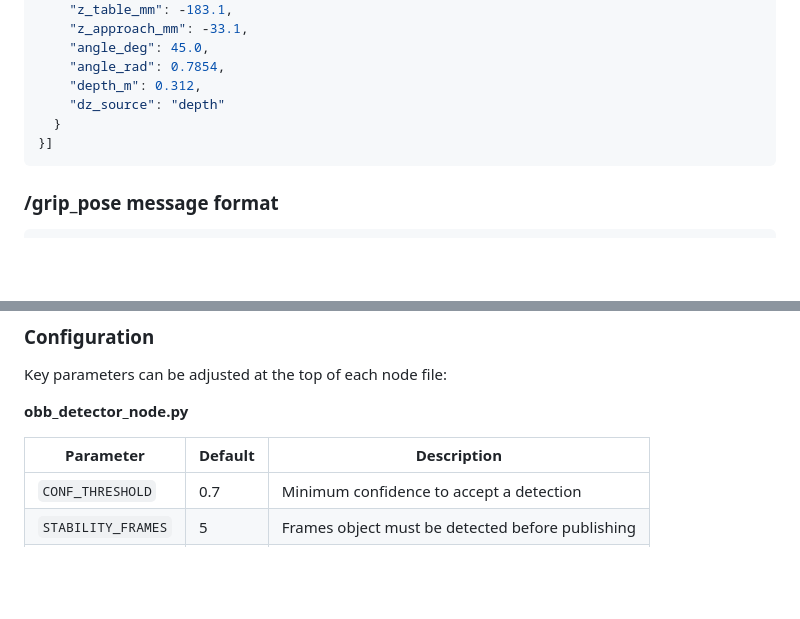
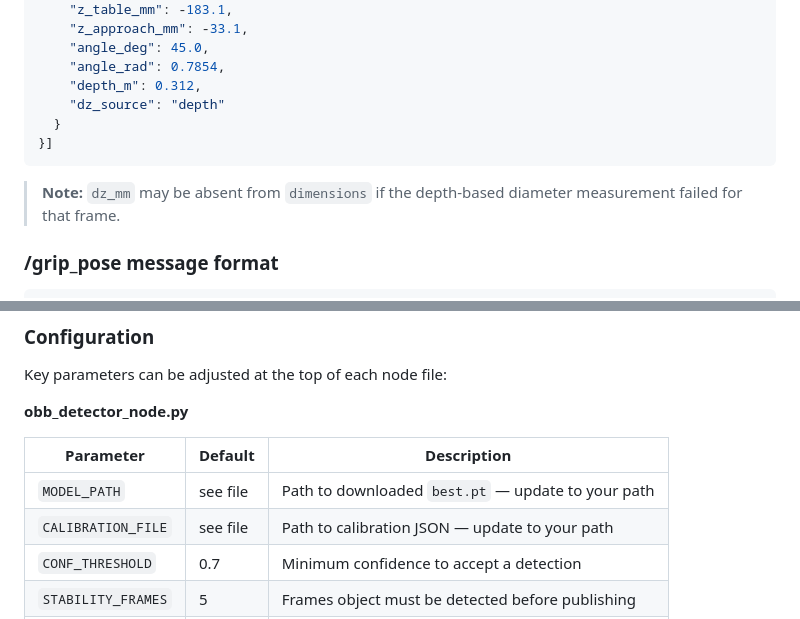
Before and after one commit to Jun-Je0ng/Robotics-Studio-2, a Markdown page: README.md, 2 parts joined by grey strips. Drawn GitHub-style; blank space fills up the shorter version.

````diff
--- a/README.md
+++ b/README.md
@@ -115,6 +138,9 @@ Each message is a JSON array. Each object contains:
 }]
 ```
 
+> **Note:** `dz_mm` may be absent from `dimensions` if the depth-based
+> diameter measurement failed for that frame.
+
 ### /grip_pose message format
 ```json
 [{
@@ -142,6 +168,8 @@ Key parameters can be adjusted at the top of each node file:
 
 | Parameter | Default | Description |
 |---|---|---|
+| `MODEL_PATH` | see file | Path to downloaded `best.pt` — update to your path |
+| `CALIBRATION_FILE` | see file | Path to calibration JSON — update to your path |
 | `CONF_THRESHOLD` | 0.7 | Minimum confidence to accept a detection |
 | `STABILITY_FRAMES` | 5 | Frames object must be detected before publishing |
 | `GRIP_OFFSET` | 50mm | Height above table surface to grip |
````
Also changed, not shown: other parts of README.md (+45 -8 lines).
